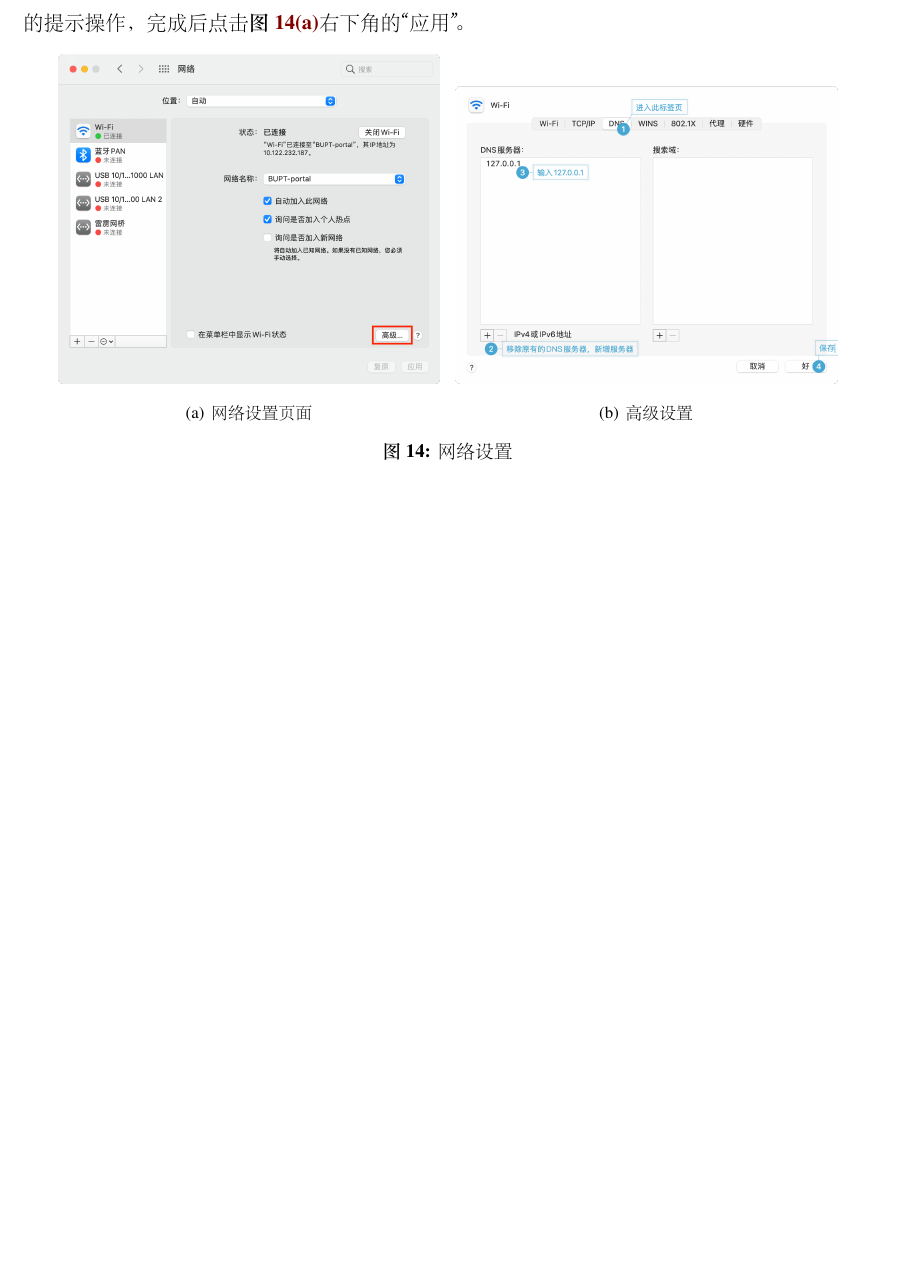
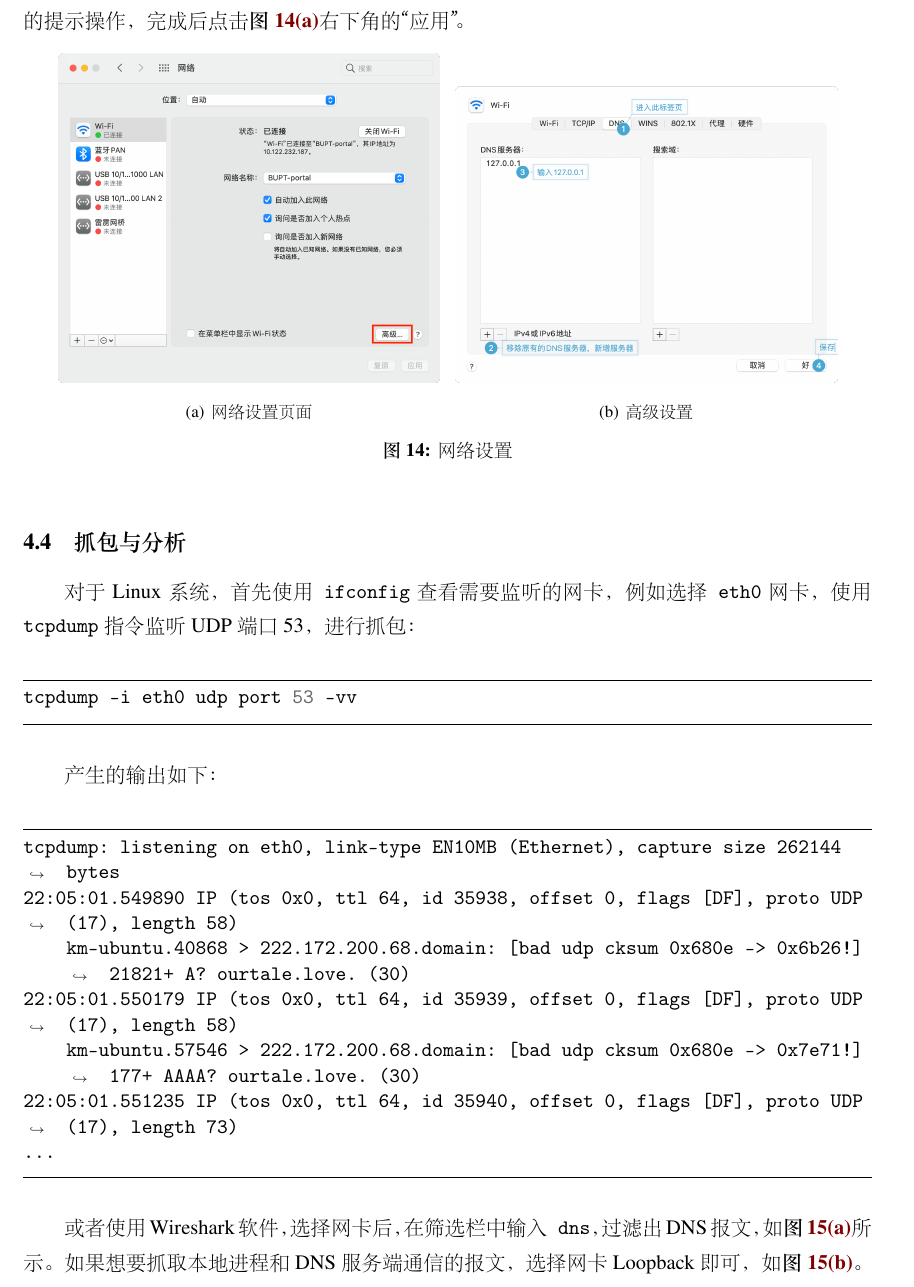
Before and after one commit to xqmmcqs/dns-relay, a LaTeX document (doc/Report.tex): part of page 26 of 27 before the commit and part of page 27 of 30 after it, cut so that both start at the same text, the shorter picture padded with empty space. The pictures show the PDF file doc/Report.pdf that the author committed with the source.

Commit message:
更新 用户指南

```diff
--- a/doc/Report.tex
+++ b/doc/Report.tex
@@ -1273,6 +1297,16 @@ make
 \end{minted}
 \end{code}
 
+\subsection{配置DNS服务器}
+
+对于Linux系统，执行如下指令：
+
+\begin{code}
+\begin{minted}{shell}
+echo 'nameserver 127.0.0.1' >> /etc/resolv.conf
+\end{minted}
+\end{code}
+
 对于macOS系统，在设置中，进入网络设置，如\figref{fig:settings1}，点击“高级...”。之后按照\figref{fig:settings2}中的提示操作，完成后点击\figref{fig:settings1}右下角的“应用”。
 
 \begin{figure}[htbp]
@@ -1292,6 +1326,53 @@ make
         \end{minipage}
     }
     \caption{网络设置}
+
+\end{figure}
+
+\subsection{抓包与分析}
+
+对于Linux系统，首先使用\mintinline{shell}{ifconfig}查看需要监听的网卡，例如选择\mintinline{text}{eth0}网卡，使用\mintinline{shell}{tcpdump}指令监听UDP端口53，进行抓包：
+
+\begin{code}
+\begin{minted}{shell}
+tcpdump -i eth0 udp port 53 -vv
+\end{minted}
+\end{code}
+
+产生的输出如下：
+
+\begin{code}
+\begin{minted}{text}
+tcpdump: listening on eth0, link-type EN10MB (Ethernet), capture size 262144 bytes
+22:05:01.549890 IP (tos 0x0, ttl 64, id 35938, offset 0, flags [DF], proto UDP (17), length 58)
+    km-ubuntu.40868 > 222.172.200.68.domain: [bad udp cksum 0x680e -> 0x6b26!] 21821+ A? ourtale.love. (30)
+22:05:01.550179 IP (tos 0x0, ttl 64, id 35939, offset 0, flags [DF], proto UDP (17), length 58)
+    km-ubuntu.57546 > 222.172.200.68.domain: [bad udp cksum 0x680e -> 0x7e71!] 177+ AAAA? ourtale.love. (30)
+22:05:01.551235 IP (tos 0x0, ttl 64, id 35940, offset 0, flags [DF], proto UDP (17), length 73)
+...
+\end{minted}
+\end{code}
+
+或者使用Wireshark软件，选择网卡后，在筛选栏中输入\mintinline{text}{dns}，过滤出DNS报文，如\figref{fig:wireshark1}所示。如果想要抓取本地进程和DNS服务端通信的报文，选择网卡Loopback即可，如\figref{fig:wireshark2}。
+
+\begin{figure}[htbp]
+
+    \centering
+
+    \subfigure[Wireshark抓取DNS客户端和远程服务器通信的报文\label{fig:wireshark1}]{
+        \begin{minipage}[t]{\linewidth}
+            \centering
+            \includegraphics[width=\linewidth]{./Images/wireshark1.png}
+        \end{minipage}
+    }
+
+    \subfigure[Wireshark抓取本地进程和DNS服务端通信的报文\label{fig:wireshark2}]{
+        \begin{minipage}[t]{\linewidth}
+            \centering
+            \includegraphics[width=\linewidth]{./Images/wireshark2.png}
+        \end{minipage}
+    }
+    \caption{Wireshark抓包}
 
 \end{figure}
 
```
Also changed, not shown: doc/Images/wireshark1.png (added), doc/Images/wireshark2.png (added), doc/Report.pdf, doc/Report.tex (26 more changed lines).
